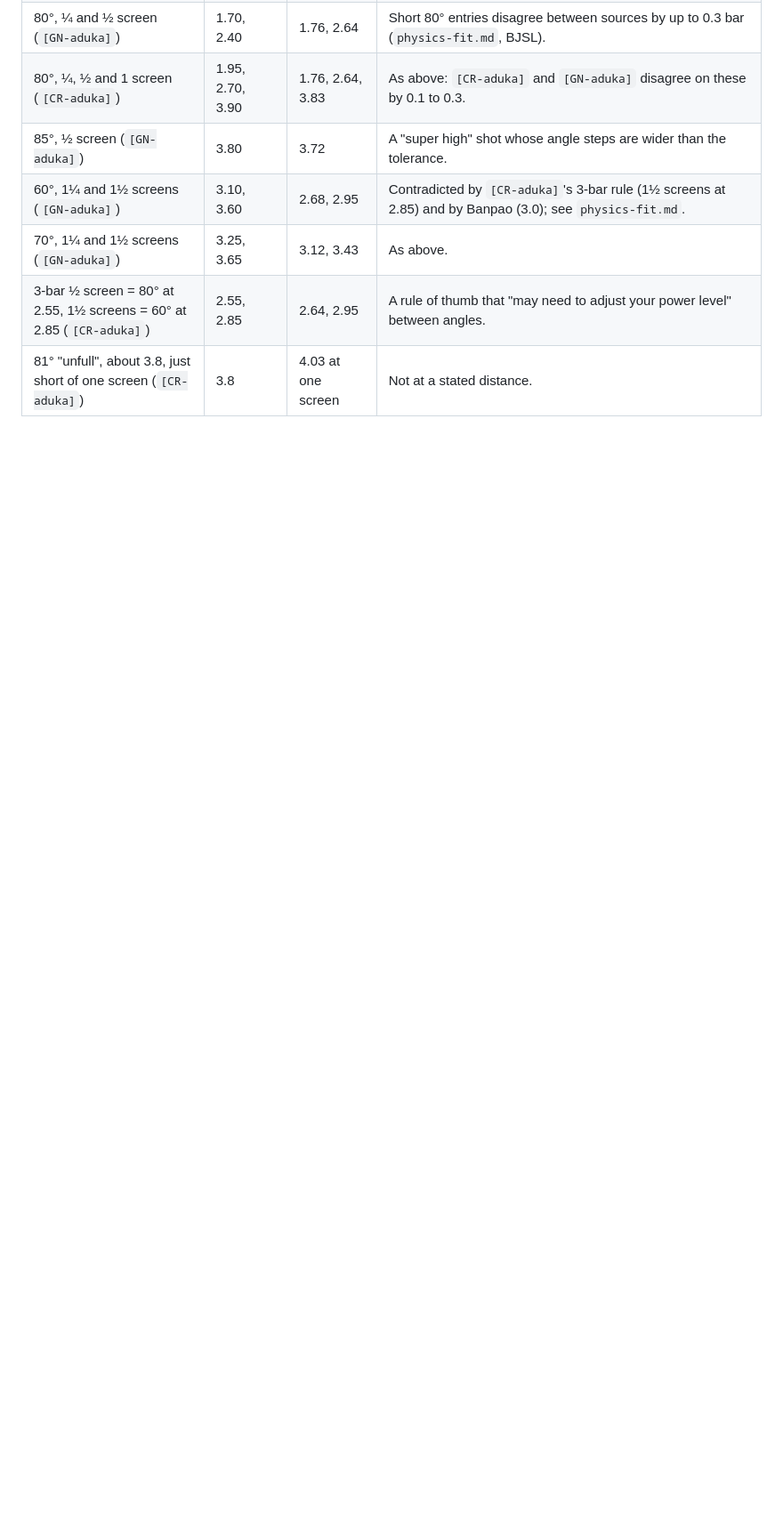
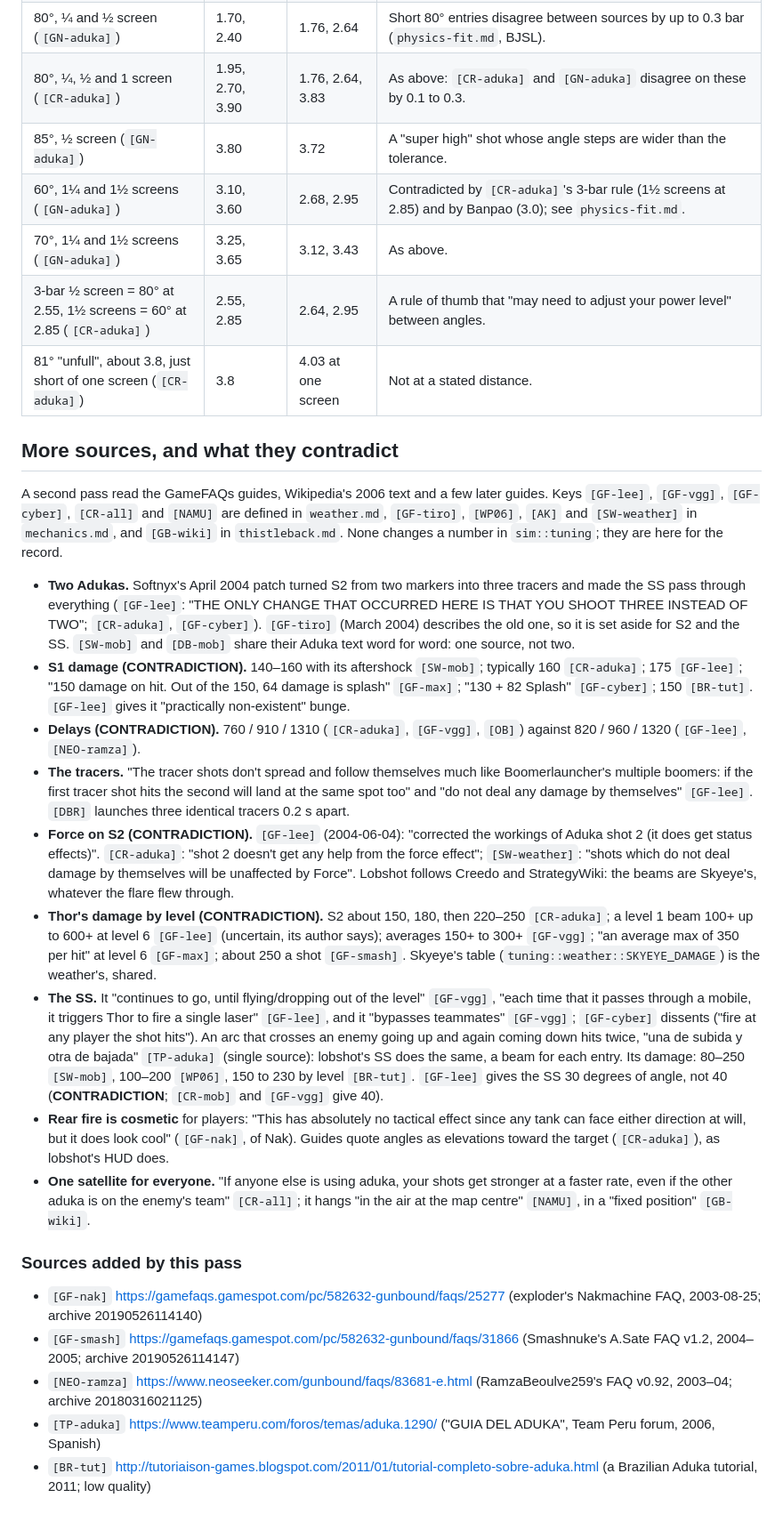
Before and after one commit to twitchax/lobshot, a Markdown page: docs/research/flarecrow.md, the part around the change. Shown at 89% size. GitHub-like rendering; blank space fills up the shorter version.

Commit message:
docs(PRD-0006): T-004 Flarecrow's other sources and their contradictions

```diff
--- a/docs/research/flarecrow.md
+++ b/docs/research/flarecrow.md
@@ -129,3 +129,59 @@ Left out, and why:
 | 70°, 1¼ and 1½ screens (`[GN-aduka]`) | 3.25, 3.65 | 3.12, 3.43 | As above. |
 | 3-bar ½ screen = 80° at 2.55, 1½ screens = 60° at 2.85 (`[CR-aduka]`) | 2.55, 2.85 | 2.64, 2.95 | A rule of thumb that "may need to adjust your power level" between angles. |
 | 81° "unfull", about 3.8, just short of one screen (`[CR-aduka]`) | 3.8 | 4.03 at one screen | Not at a stated distance. |
+
+## More sources, and what they contradict
+
+A second pass read the GameFAQs guides, Wikipedia's 2006 text and a few later guides. Keys
+`[GF-lee]`, `[GF-vgg]`, `[GF-cyber]`, `[CR-all]` and `[NAMU]` are defined in `weather.md`,
+`[GF-tiro]`, `[WP06]`, `[AK]` and `[SW-weather]` in `mechanics.md`, and `[GB-wiki]` in
+`thistleback.md`. None changes a number in `sim::tuning`; they are here for the record.
+
+- **Two Adukas.** Softnyx's April 2004 patch turned S2 from two markers into three tracers and made
+  the SS pass through everything (`[GF-lee]`: "THE ONLY CHANGE THAT OCCURRED HERE IS THAT YOU SHOOT
+  THREE INSTEAD OF TWO"; `[CR-aduka]`, `[GF-cyber]`). `[GF-tiro]` (March 2004) describes the old one,
+  so it is set aside for S2 and the SS. `[SW-mob]` and `[DB-mob]` share their Aduka text word for
+  word: one source, not two.
+- **S1 damage (CONTRADICTION).** 140–160 with its aftershock `[SW-mob]`; typically 160 `[CR-aduka]`;
+  175 `[GF-lee]`; "150 damage on hit. Out of the 150, 64 damage is splash" `[GF-max]`; "130 + 82
+  Splash" `[GF-cyber]`; 150 `[BR-tut]`. `[GF-lee]` gives it "practically non-existent" bunge.
+- **Delays (CONTRADICTION).** 760 / 910 / 1310 (`[CR-aduka]`, `[GF-vgg]`, `[OB]`) against 820 / 960
+  / 1320 (`[GF-lee]`, `[NEO-ramza]`).
+- **The tracers.** "The tracer shots don't spread and follow themselves much like Boomerlauncher's
+  multiple boomers: if the first tracer shot hits the second will land at the same spot too" and
+  "do not deal any damage by themselves" `[GF-lee]`. `[DBR]` launches three identical tracers 0.2 s
+  apart.
+- **Force on S2 (CONTRADICTION).** `[GF-lee]` (2004-06-04): "corrected the workings of Aduka shot 2
+  (it does get status effects)". `[CR-aduka]`: "shot 2 doesn't get any help from the force effect";
+  `[SW-weather]`: "shots which do not deal damage by themselves will be unaffected by Force". Lobshot
+  follows Creedo and StrategyWiki: the beams are Skyeye's, whatever the flare flew through.
+- **Thor's damage by level (CONTRADICTION).** S2 about 150, 180, then 220–250 `[CR-aduka]`; a
+  level 1 beam 100+ up to 600+ at level 6 `[GF-lee]` (uncertain, its author says); averages 150+ to
+  300+ `[GF-vgg]`; "an average max of 350 per hit" at level 6 `[GF-max]`; about 250 a shot
+  `[GF-smash]`. Skyeye's table (`tuning::weather::SKYEYE_DAMAGE`) is the weather's, shared.
+- **The SS.** It "continues to go, until flying/dropping out of the level" `[GF-vgg]`, "each time
+  that it passes through a mobile, it triggers Thor to fire a single laser" `[GF-lee]`, and it
+  "bypasses teammates" `[GF-vgg]`; `[GF-cyber]` dissents ("fire at any player the shot hits"). An
+  arc that crosses an enemy going up and again coming down hits twice, "una de subida y otra de
+  bajada" `[TP-aduka]` (single source): lobshot's SS does the same, a beam for each entry. Its damage:
+  80–250 `[SW-mob]`, 100–200 `[WP06]`, 150 to 230 by level `[BR-tut]`. `[GF-lee]` gives the SS 30
+  degrees of angle, not 40 (**CONTRADICTION**; `[CR-mob]` and `[GF-vgg]` give 40).
+- **Rear fire is cosmetic** for players: "This has absolutely no tactical effect since any tank can
+  face either direction at will, but it does look cool" (`[GF-nak]`, of Nak). Guides quote angles
+  as elevations toward the target (`[CR-aduka]`), as lobshot's HUD does.
+- **One satellite for everyone.** "If anyone else is using aduka, your shots get stronger at a
+  faster rate, even if the other aduka is on the enemy's team" `[CR-all]`; it hangs "in the air at
+  the map centre" `[NAMU]`, in a "fixed position" `[GB-wiki]`.
+
+### Sources added by this pass
+
+- `[GF-nak]` https://gamefaqs.gamespot.com/pc/582632-gunbound/faqs/25277 (exploder's Nakmachine
+  FAQ, 2003-08-25; archive 20190526114140)
+- `[GF-smash]` https://gamefaqs.gamespot.com/pc/582632-gunbound/faqs/31866 (Smashnuke's A.Sate
+  FAQ v1.2, 2004–2005; archive 20190526114147)
+- `[NEO-ramza]` https://www.neoseeker.com/gunbound/faqs/83681-e.html (RamzaBeoulve259's FAQ v0.92,
+  2003–04; archive 20180316021125)
+- `[TP-aduka]` https://www.teamperu.com/foros/temas/aduka.1290/ ("GUIA DEL ADUKA", Team Peru forum,
+  2006, Spanish)
+- `[BR-tut]` http://tutoriaison-games.blogspot.com/2011/01/tutorial-completo-sobre-aduka.html (a
+  Brazilian Aduka tutorial, 2011; low quality)
```
